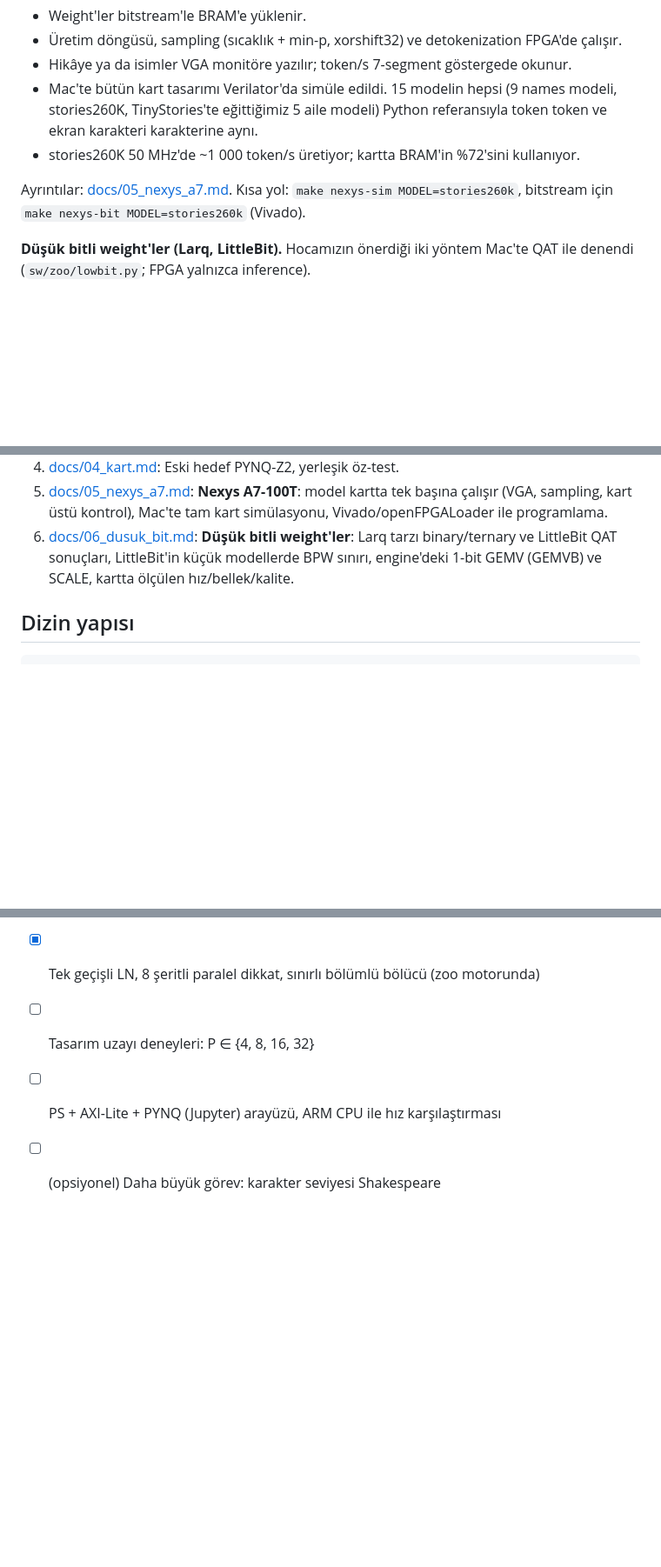
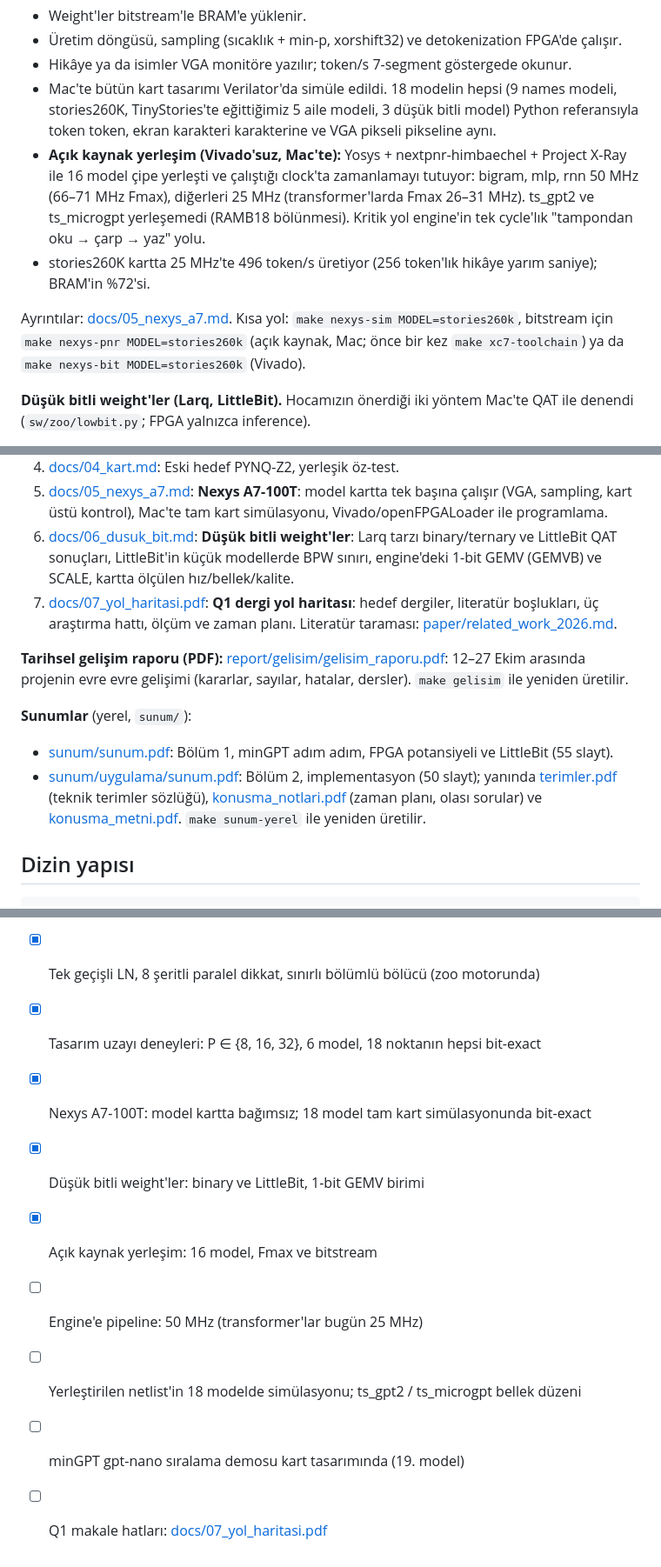
Before and after one commit to Muratatceken/mingpt-fpga, a Markdown page: README.md, 3 parts joined by grey strips. Shown at 87% size. Drawn GitHub-style; blank space fills up the shorter version.

Commit message:
README: 18 model, açık kaynak yerleşim sonuçları, yeni sunum, gelişim raporu ve Q1 yol haritası
Co-Authored-By: Claude Opus 5.5 <noreply@anthropic.com>

```diff
--- a/README.md
+++ b/README.md
@@ -20,13 +20,18 @@ tamsayı aritmetiğine (INT8/INT16) dönüştürülür ve SystemVerilog ile yaz
 - Weight'ler bitstream'le BRAM'e yüklenir.
 - Üretim döngüsü, sampling (sıcaklık + min-p, xorshift32) ve detokenization FPGA'de çalışır.
 - Hikâye ya da isimler VGA monitöre yazılır; token/s 7-segment göstergede okunur.
-- Mac'te bütün kart tasarımı Verilator'da simüle edildi. 15 modelin hepsi (9 names modeli,
-  stories260K, TinyStories'te eğittiğimiz 5 aile modeli) Python referansıyla token token ve ekran
-  karakteri karakterine aynı.
-- stories260K 50 MHz'de ~1 000 token/s üretiyor; kartta BRAM'in %72'sini kullanıyor.
+- Mac'te bütün kart tasarımı Verilator'da simüle edildi. 18 modelin hepsi (9 names modeli,
+  stories260K, TinyStories'te eğittiğimiz 5 aile modeli, 3 düşük bitli model) Python referansıyla token
+  token, ekran karakteri karakterine ve VGA pikseli pikseline aynı.
+- **Açık kaynak yerleşim (Vivado'suz, Mac'te):** Yosys + nextpnr-himbaechel + Project X-Ray ile 16 model
+  çipe yerleşti ve çalıştığı clock'ta zamanlamayı tutuyor: bigram, mlp, rnn 50 MHz (66–71 MHz Fmax),
+  diğerleri 25 MHz (transformer'larda Fmax 26–31 MHz). ts_gpt2 ve ts_microgpt yerleşemedi (RAMB18
+  bölünmesi). Kritik yol engine'in tek cycle'lık "tampondan oku → çarp → yaz" yolu.
+- stories260K kartta 25 MHz'te 496 token/s üretiyor (256 token'lık hikâye yarım saniye); BRAM'in %72'si.
 
 Ayrıntılar: [docs/05_nexys_a7.md](docs/05_nexys_a7.md). Kısa yol: `make nexys-sim MODEL=stories260k`,
-bitstream için `make nexys-bit MODEL=stories260k` (Vivado).
+bitstream için `make nexys-pnr MODEL=stories260k` (açık kaynak, Mac; önce bir kez `make xc7-toolchain`)
+ya da `make nexys-bit MODEL=stories260k` (Vivado).
 
 **Düşük bitli weight'ler (Larq, LittleBit).** Hocamızın önerdiği iki yöntem Mac'te QAT ile denendi
 (`sw/zoo/lowbit.py`; FPGA yalnızca inference).
@@ -72,6 +77,16 @@ tamsayı referansla **bit-exact**; RTL, referansla token token aynı 200 tokenl
 4. [docs/04_kart.md](docs/04_kart.md): Eski hedef PYNQ-Z2, yerleşik öz-test.
 5. [docs/05_nexys_a7.md](docs/05_nexys_a7.md): **Nexys A7-100T**: model kartta tek başına çalışır (VGA, sampling, kart üstü kontrol), Mac'te tam kart simülasyonu, Vivado/openFPGALoader ile programlama.
 6. [docs/06_dusuk_bit.md](docs/06_dusuk_bit.md): **Düşük bitli weight'ler**: Larq tarzı binary/ternary ve LittleBit QAT sonuçları, LittleBit'in küçük modellerde BPW sınırı, engine'deki 1-bit GEMV (GEMVB) ve SCALE, kartta ölçülen hız/bellek/kalite.
+7. [docs/07_yol_haritasi.pdf](docs/07_yol_haritasi.pdf): **Q1 dergi yol haritası**: hedef dergiler, literatür boşlukları, üç araştırma hattı, ölçüm ve zaman planı. Literatür taraması: [paper/related_work_2026.md](paper/related_work_2026.md).
+
+**Tarihsel gelişim raporu (PDF):** [report/gelisim/gelisim_raporu.pdf](report/gelisim/gelisim_raporu.pdf): 12–27 Ekim arasında projenin evre evre gelişimi (kararlar, sayılar, hatalar, dersler). `make gelisim` ile yeniden üretilir.
+
+**Sunumlar** (yerel, `sunum/`):
+- [sunum/sunum.pdf](sunum/sunum.pdf): Bölüm 1, minGPT adım adım, FPGA potansiyeli ve LittleBit (55 slayt).
+- [sunum/uygulama/sunum.pdf](sunum/uygulama/sunum.pdf): Bölüm 2, implementasyon (50 slayt); yanında
+  [terimler.pdf](sunum/uygulama/terimler.pdf) (teknik terimler sözlüğü),
+  [konusma_notlari.pdf](sunum/uygulama/konusma_notlari.pdf) (zaman planı, olası sorular) ve
+  [konusma_metni.pdf](sunum/uygulama/konusma_metni.pdf). `make sunum-yerel` ile yeniden üretilir.
 
 ## Dizin yapısı
 
@@ -167,6 +185,11 @@ make zoo-synth    # simülasyon + Yosys sentezi (genel ve özelleşmiş motor)
 - [ ] PYNQ-Z2 bitstream: kaynak kullanımı, Fmax, güç raporu, kartta yeşil LED
 - [x] Karpathy ailesi: 9 mimari + stories260K, tek mikrokodlu RTL, hepsi bit-exact; Yosys kaynakları
 - [x] Tek geçişli LN, 8 şeritli paralel dikkat, sınırlı bölümlü bölücü (zoo motorunda)
-- [ ] Tasarım uzayı deneyleri: P ∈ {4, 8, 16, 32}
-- [ ] PS + AXI-Lite + PYNQ (Jupyter) arayüzü, ARM CPU ile hız karşılaştırması
-- [ ] (opsiyonel) Daha büyük görev: karakter seviyesi Shakespeare
+- [x] Tasarım uzayı deneyleri: P ∈ {8, 16, 32}, 6 model, 18 noktanın hepsi bit-exact
+- [x] Nexys A7-100T: model kartta bağımsız; 18 model tam kart simülasyonunda bit-exact
+- [x] Düşük bitli weight'ler: binary ve LittleBit, 1-bit GEMV birimi
+- [x] Açık kaynak yerleşim: 16 model, Fmax ve bitstream
+- [ ] Engine'e pipeline: 50 MHz (transformer'lar bugün 25 MHz)
+- [ ] Yerleştirilen netlist'in 18 modelde simülasyonu; ts_gpt2 / ts_microgpt bellek düzeni
+- [ ] minGPT gpt-nano sıralama demosu kart tasarımında (19. model)
+- [ ] Q1 makale hatları: [docs/07_yol_haritasi.pdf](docs/07_yol_haritasi.pdf)
```
Also changed, not shown: other parts of README.md (+3 -0 lines).
